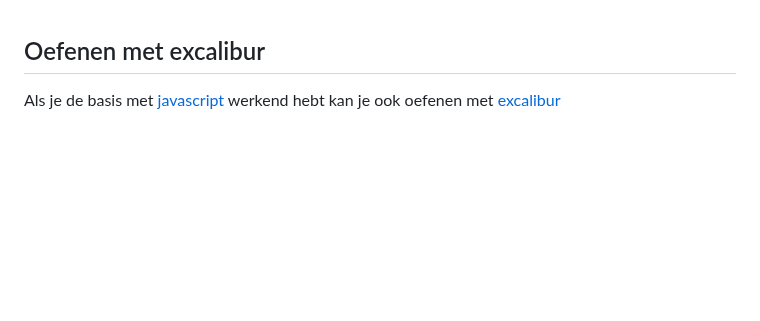
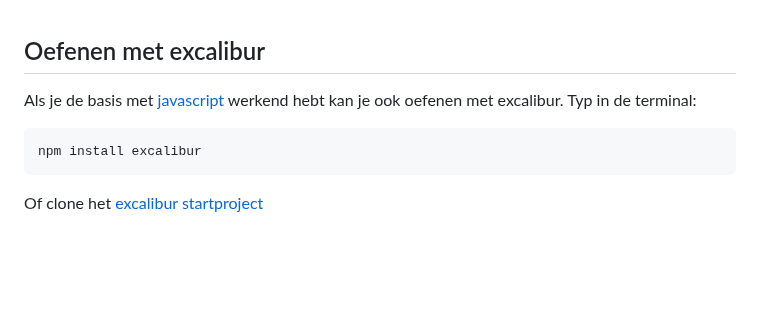
Before and after one commit to HR-CMGT/PRG04-2023-2024, a Markdown page: opdrachten/les2.md, the part around the change. Drawn GitHub-style; blank space fills up the shorter version.

Commit message:
add excalibur les 2

````diff
--- a/opdrachten/les2.md
+++ b/opdrachten/les2.md
@@ -92,7 +92,13 @@ of
 
 ## Oefenen met excalibur
 
-Als je de basis met [javascript](https://github.com/HR-CMGT/prg4-javascript-2023) werkend hebt kan je ook oefenen met [excalibur](https://github.com/HR-CMGT/prg4-startproject-2023)
+Als je de basis met [javascript](https://github.com/HR-CMGT/prg4-javascript-2023) werkend hebt kan je ook oefenen met excalibur. Typ in de terminal:
+
+```bash
+npm install excalibur
+```
+
+Of clone het [excalibur startproject](https://github.com/HR-CMGT/prg4-startproject-2023)
 
 <br><br><br>
 
````
